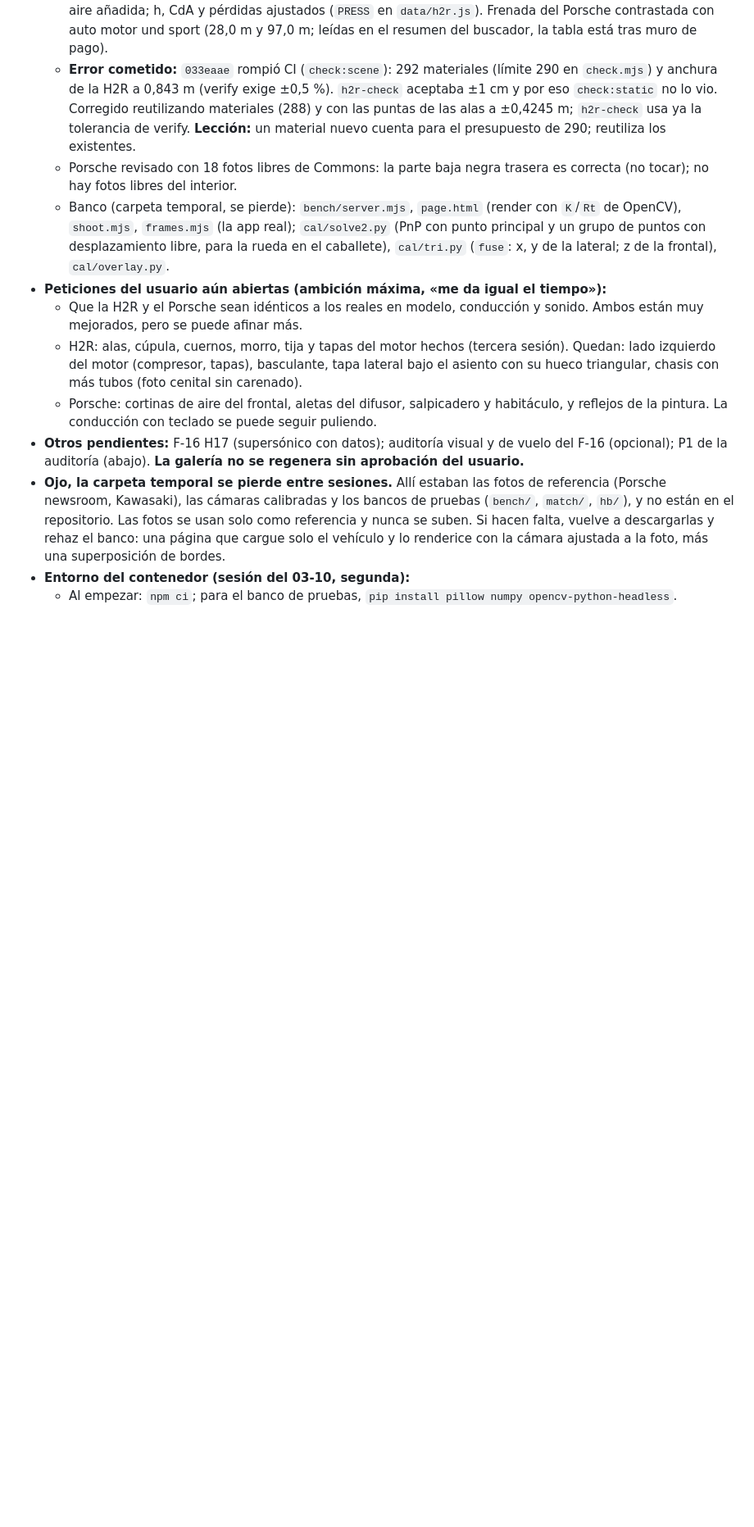
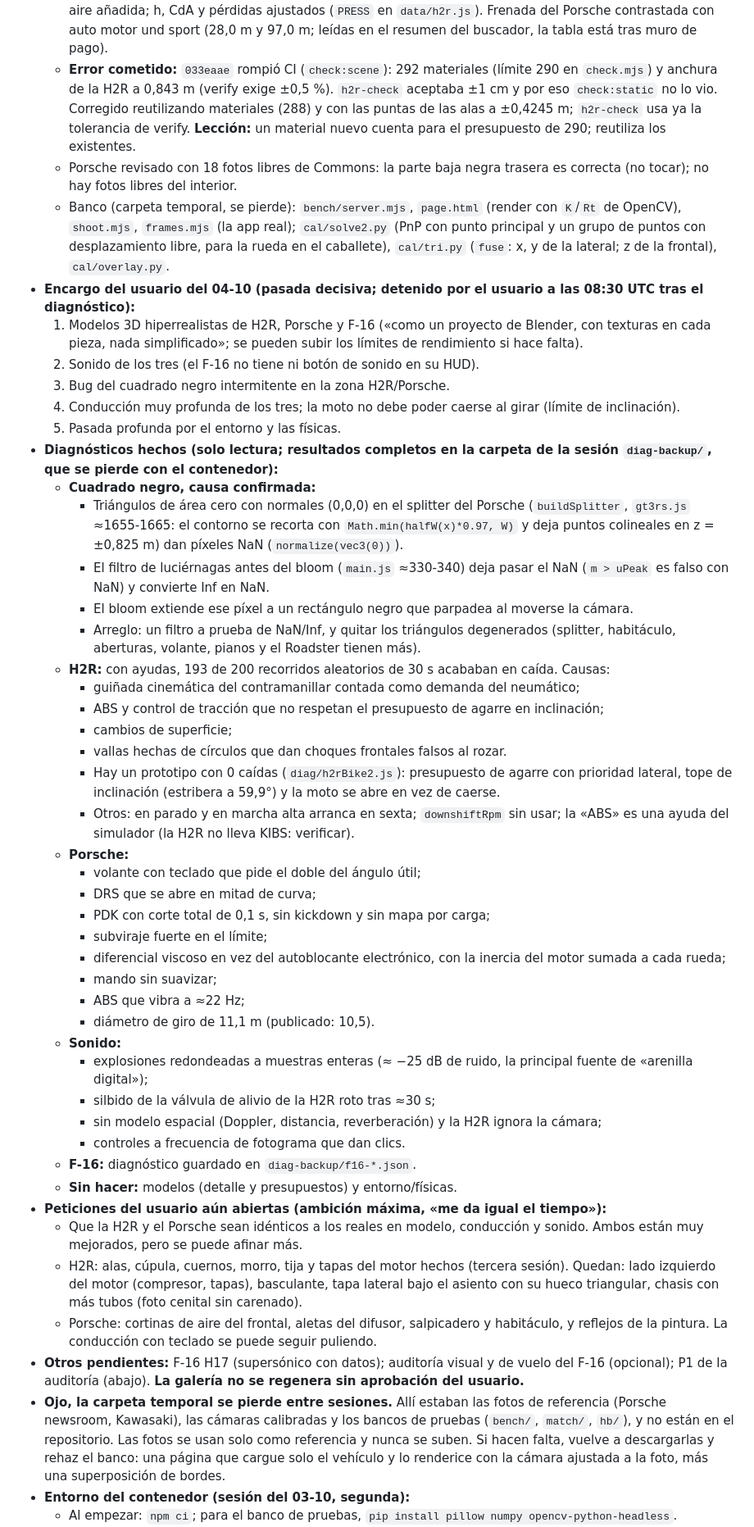
Before and after one commit to alvarodesigns34/spacex, a Markdown page: TRASPASO.md, the part around the change. Shown at 82% size. Drawn GitHub-style; blank space fills up the shorter version.

Commit message:
Handover: the decisive pass's diagnoses (black-square root cause, H2R falls, Porsche handling, sound), stopped by the user
Co-Authored-By: Claude Opus 5.5 <noreply@anthropic.com>
Claude-Session: https://claude.ai/code/session_01LeD1yN2utkdYKwb152Agr2

```diff
--- a/TRASPASO.md
+++ b/TRASPASO.md
@@ -28,6 +28,41 @@ Hola, Claude. Continúas un proyecto que llevo trabajando contigo durante muchas
   - **Error cometido:** `033eaae` rompió CI (`check:scene`): 292 materiales (límite 290 en `check.mjs`) y anchura de la H2R a 0,843 m (verify exige ±0,5 %). `h2r-check` aceptaba ±1 cm y por eso `check:static` no lo vio. Corregido reutilizando materiales (288) y con las puntas de las alas a ±0,4245 m; `h2r-check` usa ya la tolerancia de verify. **Lección:** un material nuevo cuenta para el presupuesto de 290; reutiliza los existentes.
   - Porsche revisado con 18 fotos libres de Commons: la parte baja negra trasera es correcta (no tocar); no hay fotos libres del interior.
   - Banco (carpeta temporal, se pierde): `bench/server.mjs`, `page.html` (render con `K`/`Rt` de OpenCV), `shoot.mjs`, `frames.mjs` (la app real); `cal/solve2.py` (PnP con punto principal y un grupo de puntos con desplazamiento libre, para la rueda en el caballete), `cal/tri.py` (`fuse`: x, y de la lateral; z de la frontal), `cal/overlay.py`.
+- **Encargo del usuario del 04-10 (pasada decisiva; detenido por el usuario a las 08:30 UTC tras el diagnóstico):**
+  1) Modelos 3D hiperrealistas de H2R, Porsche y F-16 («como un proyecto de Blender, con texturas en cada pieza, nada simplificado»; se pueden subir los límites de rendimiento si hace falta).
+  2) Sonido de los tres (el F-16 no tiene ni botón de sonido en su HUD).
+  3) Bug del cuadrado negro intermitente en la zona H2R/Porsche.
+  4) Conducción muy profunda de los tres; la moto no debe poder caerse al girar (límite de inclinación).
+  5) Pasada profunda por el entorno y las físicas.
+- **Diagnósticos hechos (solo lectura; resultados completos en la carpeta de la sesión `diag-backup/`, que se pierde con el contenedor):**
+  - **Cuadrado negro, causa confirmada:**
+    - Triángulos de área cero con normales (0,0,0) en el splitter del Porsche (`buildSplitter`, `gt3rs.js` ≈1655-1665: el contorno se recorta con `Math.min(halfW(x)*0.97, W)` y deja puntos colineales en z = ±0,825 m) dan píxeles NaN (`normalize(vec3(0))`).
+    - El filtro de luciérnagas antes del bloom (`main.js` ≈330-340) deja pasar el NaN (`m > uPeak` es falso con NaN) y convierte Inf en NaN.
+    - El bloom extiende ese píxel a un rectángulo negro que parpadea al moverse la cámara.
+    - Arreglo: un filtro a prueba de NaN/Inf, y quitar los triángulos degenerados (splitter, habitáculo, aberturas, volante, pianos y el Roadster tienen más).
+  - **H2R:** con ayudas, 193 de 200 recorridos aleatorios de 30 s acababan en caída. Causas:
+    - guiñada cinemática del contramanillar contada como demanda del neumático;
+    - ABS y control de tracción que no respetan el presupuesto de agarre en inclinación;
+    - cambios de superficie;
+    - vallas hechas de círculos que dan choques frontales falsos al rozar.
+    - Hay un prototipo con 0 caídas (`diag/h2rBike2.js`): presupuesto de agarre con prioridad lateral, tope de inclinación (estribera a 59,9°) y la moto se abre en vez de caerse.
+    - Otros: en parado y en marcha alta arranca en sexta; `downshiftRpm` sin usar; la «ABS» es una ayuda del simulador (la H2R no lleva KIBS: verificar).
+  - **Porsche:**
+    - volante con teclado que pide el doble del ángulo útil;
+    - DRS que se abre en mitad de curva;
+    - PDK con corte total de 0,1 s, sin kickdown y sin mapa por carga;
+    - subviraje fuerte en el límite;
+    - diferencial viscoso en vez del autoblocante electrónico, con la inercia del motor sumada a cada rueda;
+    - mando sin suavizar;
+    - ABS que vibra a ≈22 Hz;
+    - diámetro de giro de 11,1 m (publicado: 10,5).
+  - **Sonido:**
+    - explosiones redondeadas a muestras enteras (≈ −25 dB de ruido, la principal fuente de «arenilla digital»);
+    - silbido de la válvula de alivio de la H2R roto tras ≈30 s;
+    - sin modelo espacial (Doppler, distancia, reverberación) y la H2R ignora la cámara;
+    - controles a frecuencia de fotograma que dan clics.
+  - **F-16:** diagnóstico guardado en `diag-backup/f16-*.json`.
+  - **Sin hacer:** modelos (detalle y presupuestos) y entorno/físicas.
 - **Peticiones del usuario aún abiertas (ambición máxima, «me da igual el tiempo»):**
   - Que la H2R y el Porsche sean idénticos a los reales en modelo, conducción y sonido. Ambos están muy mejorados, pero se puede afinar más.
   - H2R: alas, cúpula, cuernos, morro, tija y tapas del motor hechos (tercera sesión). Quedan: lado izquierdo del motor (compresor, tapas), basculante, tapa lateral bajo el asiento con su hueco triangular, chasis con más tubos (foto cenital sin carenado).
```
